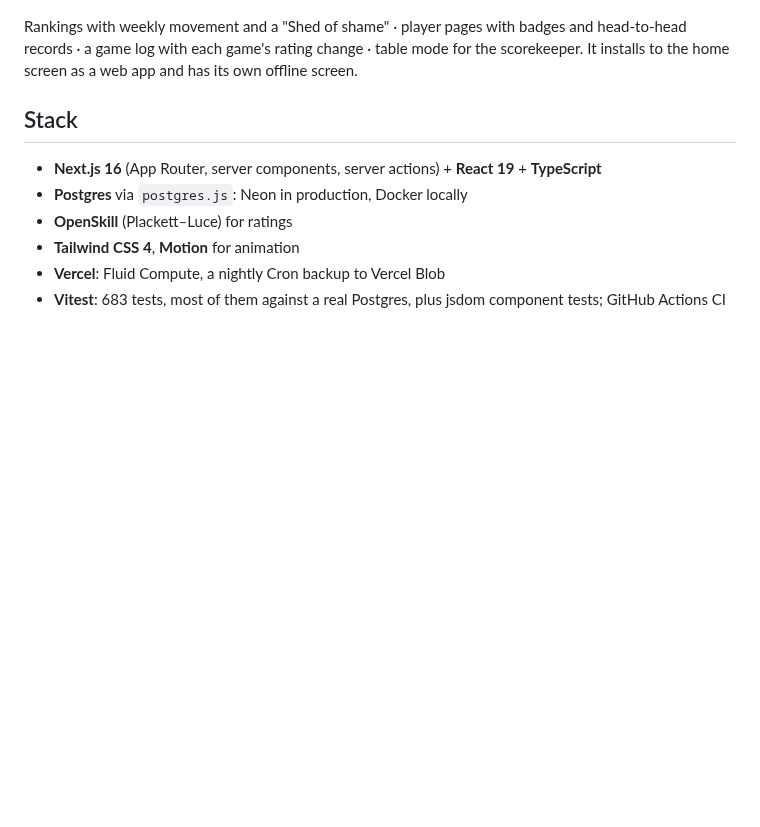
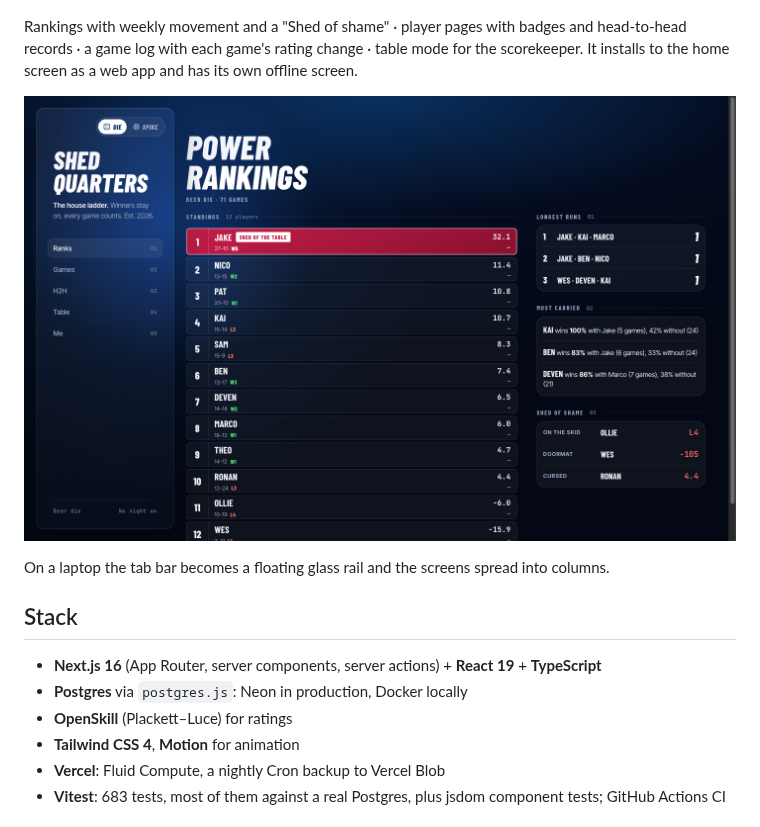
Before and after one commit to llukehanna/Shedquarters, a Markdown page: README.md, the part around the change. GitHub-like rendering; pictures changed too: docs/media/desktop.png (added); blank space fills up the shorter version.

Commit message:
README: add the desktop layout
Co-Authored-By: Claude Opus 5.5 <noreply@anthropic.com>

```diff
--- a/README.md
+++ b/README.md
@@ -57,6 +57,12 @@ More in [docs/ARCHITECTURE.md](docs/ARCHITECTURE.md), [docs/OFFLINE.md](docs/OFF
 
 Rankings with weekly movement and a "Shed of shame" · player pages with badges and head-to-head records · a game log with each game's rating change · table mode for the scorekeeper.
 It installs to the home screen as a web app and has its own offline screen.
+
+<p align="center">
+  <img src="docs/media/desktop.png" width="100%" alt="Power rankings on a laptop: a floating glass rail on the left, standings, and a sticky column of longest runs, most carried and the Shed of shame">
+</p>
+
+On a laptop the tab bar becomes a floating glass rail and the screens spread into columns.
 
 ## Stack
 
```
